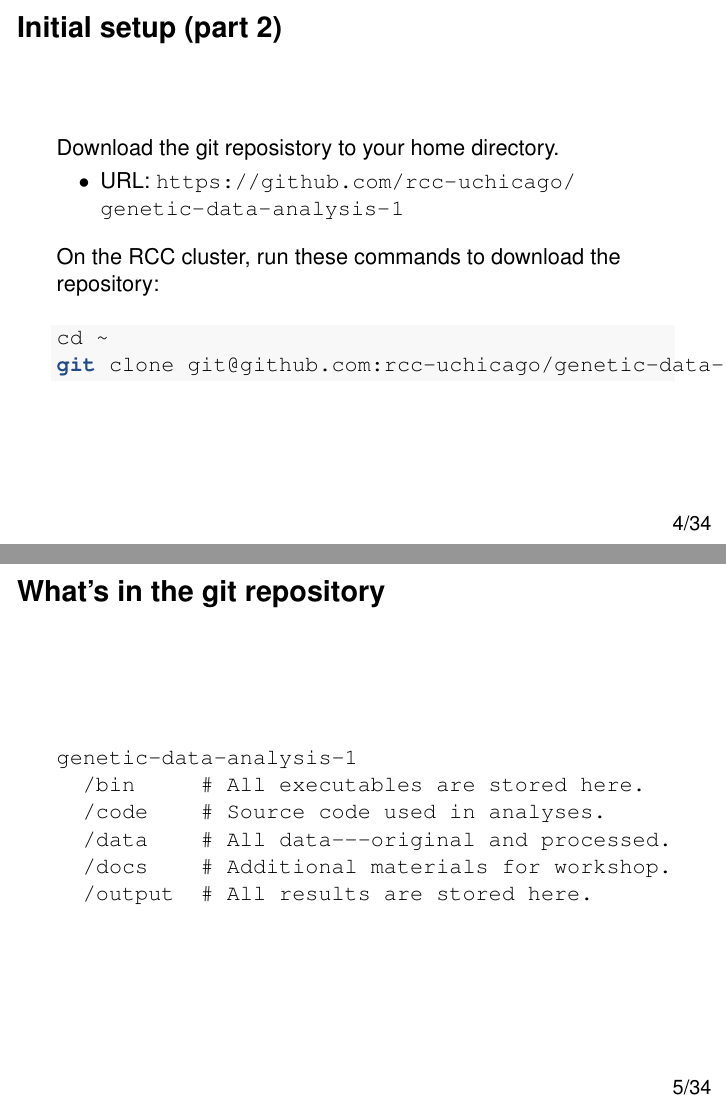
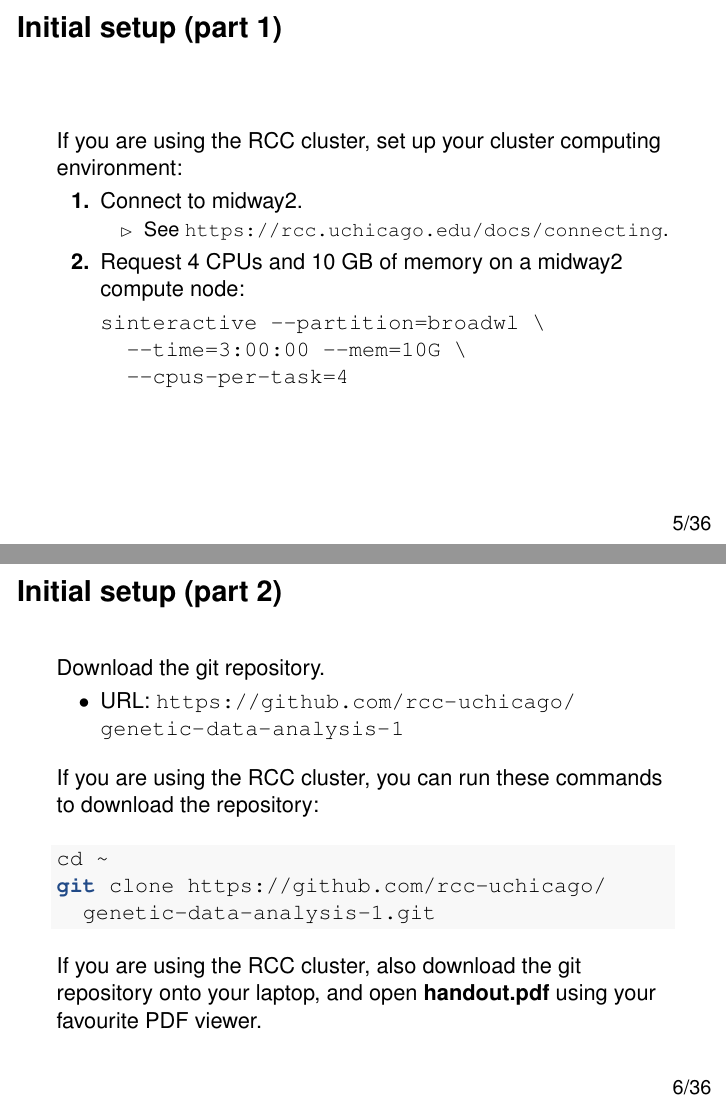
Before and after one commit to rcc-uchicago/genetic-data-analysis-1, an R Markdown document (code/slides.Rmd): pages 4 and 5 of 34 before the commit and pages 5 and 6 of 36 after it, joined at a grey line. Rendered offline with R 4.5, knitr and Pandoc, then LaTeX, with nearby package versions; some code elsewhere in the file could not run offline.

Commit message:
Added introductory & setup slides and fixed slides_test.pdf.

````diff
--- a/code/slides.Rmd
+++ b/code/slides.Rmd
@@ -26,21 +37,39 @@ Software we will use today
 Initial setup (part 1)
 ======================
 
+If you are using the RCC cluster, set up your cluster computing environment:
 
+1. Connect to midway2.
+
+    + See https://rcc.uchicago.edu/docs/connecting.
+
+2. Request 4 CPUs and 10 GB of memory on a midway2 compute node:
+
+    ```
+    sinteractive --partition=broadwl \
+      --time=3:00:00 --mem=10G \
+      --cpus-per-task=4
+    ```
 
 Initial setup (part 2)
 ======================
 
-Download the git reposistory to your home directory.
+Download the git repository.
 
 * URL: https://github.com/rcc-uchicago/genetic-data-analysis-1
 
-On the RCC cluster, run these commands to download the repository:
+If you are using the RCC cluster, you can run these commands to
+download the repository:
 
 ```{bash download-repo, eval=FALSE}
 cd ~
-git clone git@github.com:rcc-uchicago/genetic-data-analysis-1.git
+git clone https://github.com/rcc-uchicago/
+  genetic-data-analysis-1.git
 ```
+
+If you are using the RCC cluster, also download the git repository
+onto your laptop, and open **handout.pdf** using your favourite PDF
+viewer.
 
 What's in the git repository
 ============================
@@ -49,8 +78,8 @@ What's in the git repository
 genetic-data-analysis-1
   /bin     # All executables are stored here.
   /code    # Source code used in analyses.
-  /data    # All data---original and processed.
-  /docs    # Additional materials for workshop.
+  /data    # All data--original and processed.
+  /docs    # Additional workshop materials.
   /output  # All results are stored here.
 ```
 
````
Also changed, not shown: NOTES.txt (deleted, +0 -16 lines), code/slides.Rmd (13 more changed lines).
